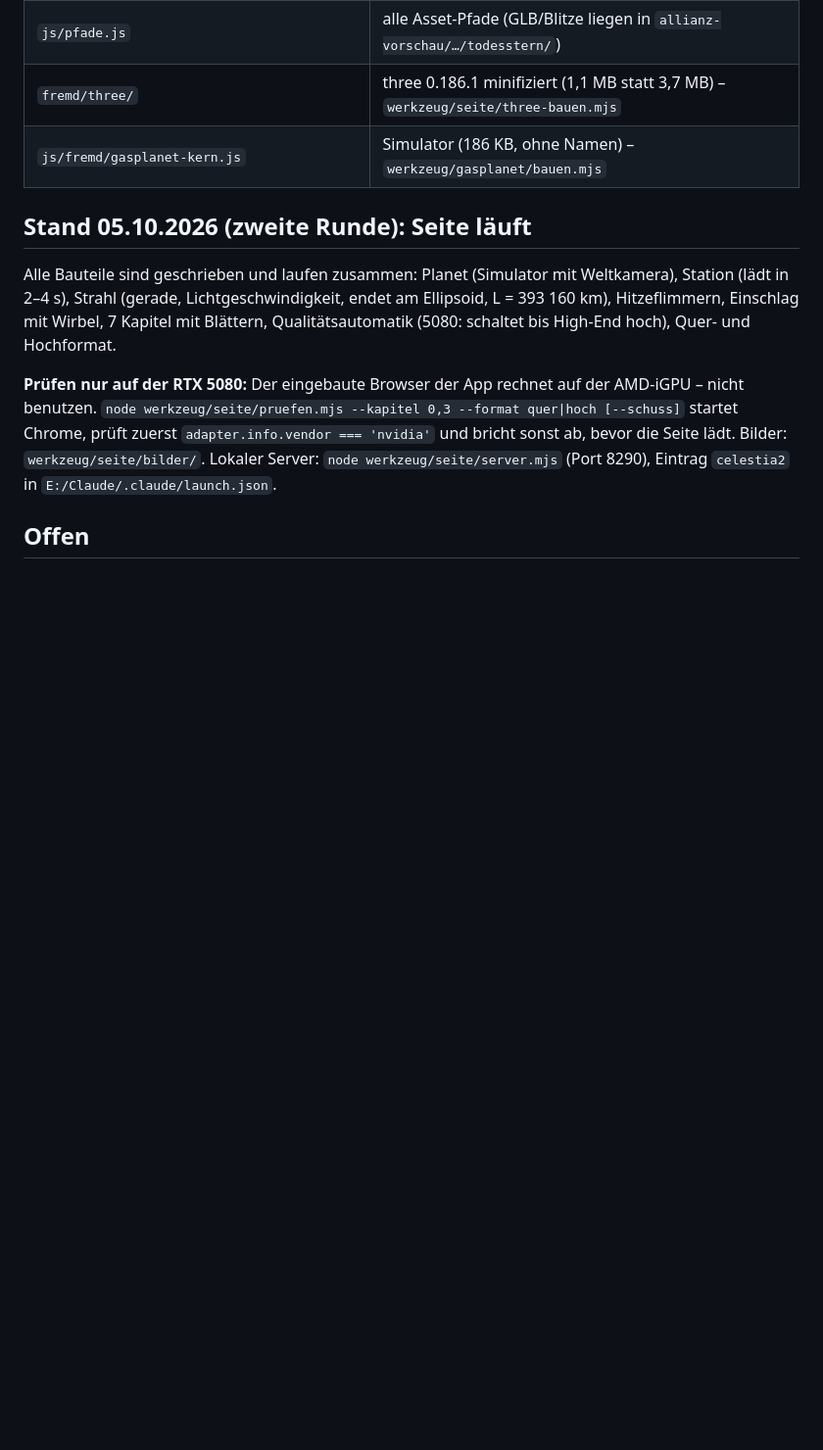
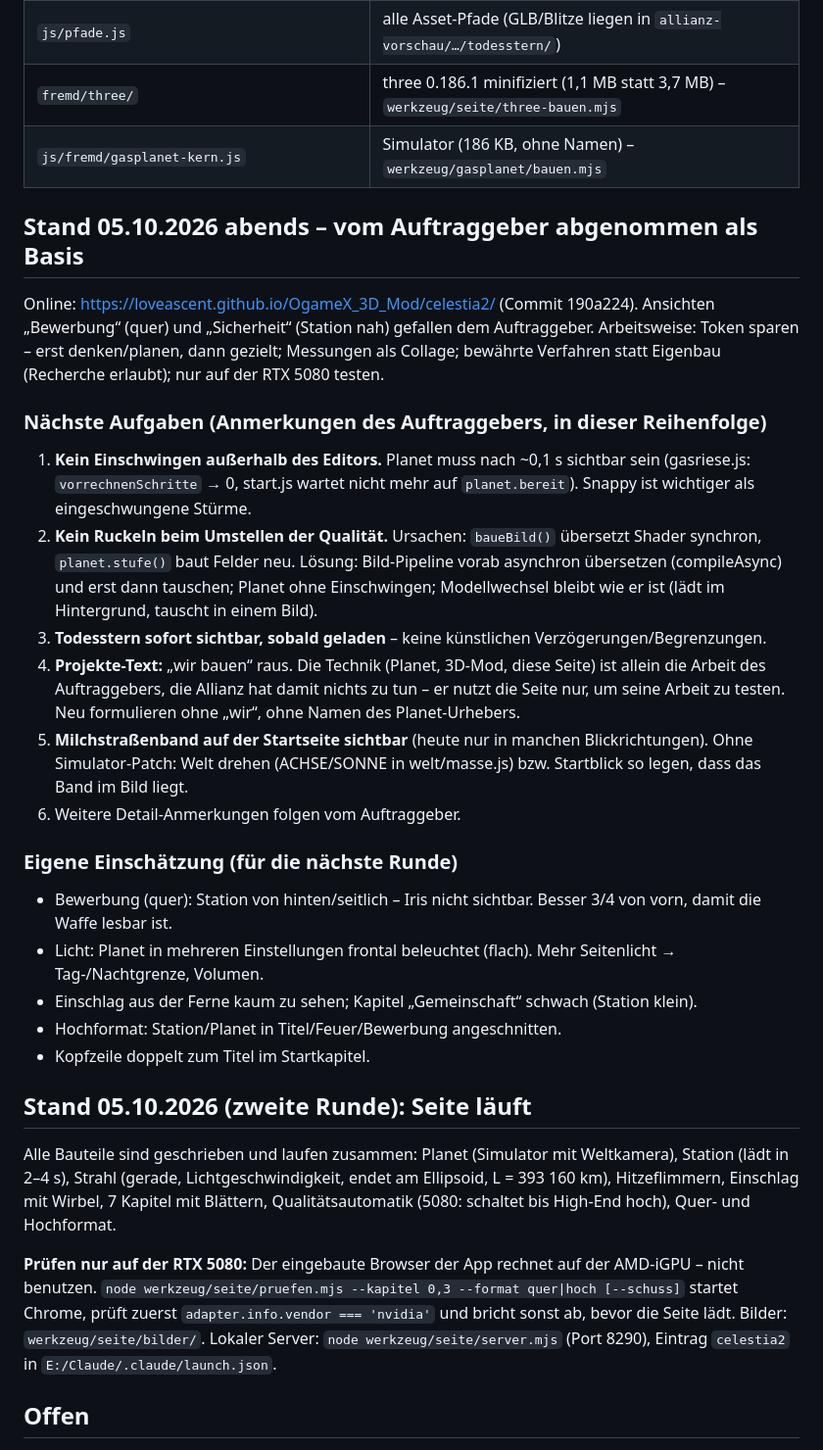
Before and after one commit to loveascent/OgameX_3D_Mod, a Markdown page: docs/celestia2/UEBERGABE.md, the part around the change. Shown at 98% size. GitHub-like rendering; blank space fills up the shorter version.

Commit message:
celestia2: Übergabe mit Anmerkungen des Auftraggebers
Co-Authored-By: Claude Opus 5.5 <noreply@anthropic.com>

```diff
--- a/docs/celestia2/UEBERGABE.md
+++ b/docs/celestia2/UEBERGABE.md
@@ -40,6 +40,33 @@ abschaltbar (`?aus=…`), Formeln im Code. Schnell laden, ruckelfrei, Handy bis
 | `js/pfade.js` | alle Asset-Pfade (GLB/Blitze liegen in `allianz-vorschau/…/todesstern/`) |
 | `fremd/three/` | three 0.186.1 minifiziert (1,1 MB statt 3,7 MB) – `werkzeug/seite/three-bauen.mjs` |
 | `js/fremd/gasplanet-kern.js` | Simulator (186 KB, ohne Namen) – `werkzeug/gasplanet/bauen.mjs` |
+
+## Stand 05.10.2026 abends – vom Auftraggeber abgenommen als Basis
+
+Online: https://loveascent.github.io/OgameX_3D_Mod/celestia2/ (Commit 190a224). Ansichten „Bewerbung“ (quer) und
+„Sicherheit“ (Station nah) gefallen dem Auftraggeber. Arbeitsweise: Token sparen – erst denken/planen, dann gezielt;
+Messungen als Collage; bewährte Verfahren statt Eigenbau (Recherche erlaubt); nur auf der RTX 5080 testen.
+
+### Nächste Aufgaben (Anmerkungen des Auftraggebers, in dieser Reihenfolge)
+1. **Kein Einschwingen außerhalb des Editors.** Planet muss nach ~0,1 s sichtbar sein (gasriese.js: `vorrechnenSchritte`
+   → 0, start.js wartet nicht mehr auf `planet.bereit`). Snappy ist wichtiger als eingeschwungene Stürme.
+2. **Kein Ruckeln beim Umstellen der Qualität.** Ursachen: `baueBild()` übersetzt Shader synchron, `planet.stufe()`
+   baut Felder neu. Lösung: Bild-Pipeline vorab asynchron übersetzen (compileAsync) und erst dann tauschen; Planet
+   ohne Einschwingen; Modellwechsel bleibt wie er ist (lädt im Hintergrund, tauscht in einem Bild).
+3. **Todesstern sofort sichtbar, sobald geladen** – keine künstlichen Verzögerungen/Begrenzungen.
+4. **Projekte-Text:** „wir bauen“ raus. Die Technik (Planet, 3D-Mod, diese Seite) ist allein die Arbeit des
+   Auftraggebers, die Allianz hat damit nichts zu tun – er nutzt die Seite nur, um seine Arbeit zu testen.
+   Neu formulieren ohne „wir“, ohne Namen des Planet-Urhebers.
+5. **Milchstraßenband auf der Startseite sichtbar** (heute nur in manchen Blickrichtungen). Ohne Simulator-Patch:
+   Welt drehen (ACHSE/SONNE in welt/masse.js) bzw. Startblick so legen, dass das Band im Bild liegt.
+6. Weitere Detail-Anmerkungen folgen vom Auftraggeber.
+
+### Eigene Einschätzung (für die nächste Runde)
+- Bewerbung (quer): Station von hinten/seitlich – Iris nicht sichtbar. Besser 3/4 von vorn, damit die Waffe lesbar ist.
+- Licht: Planet in mehreren Einstellungen frontal beleuchtet (flach). Mehr Seitenlicht → Tag-/Nachtgrenze, Volumen.
+- Einschlag aus der Ferne kaum zu sehen; Kapitel „Gemeinschaft“ schwach (Station klein).
+- Hochformat: Station/Planet in Titel/Feuer/Bewerbung angeschnitten.
+- Kopfzeile doppelt zum Titel im Startkapitel.
 
 ## Stand 05.10.2026 (zweite Runde): Seite läuft
 
```
